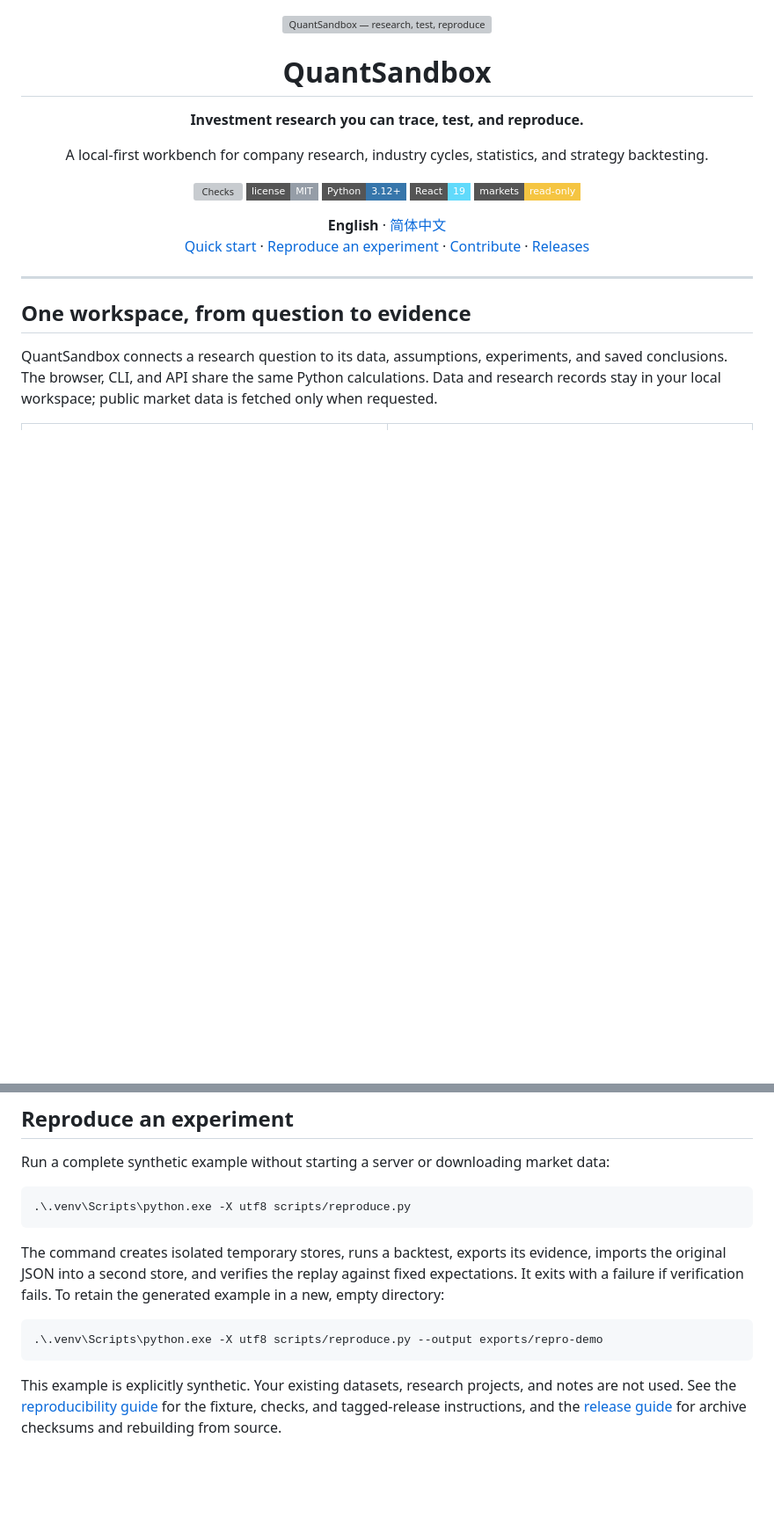
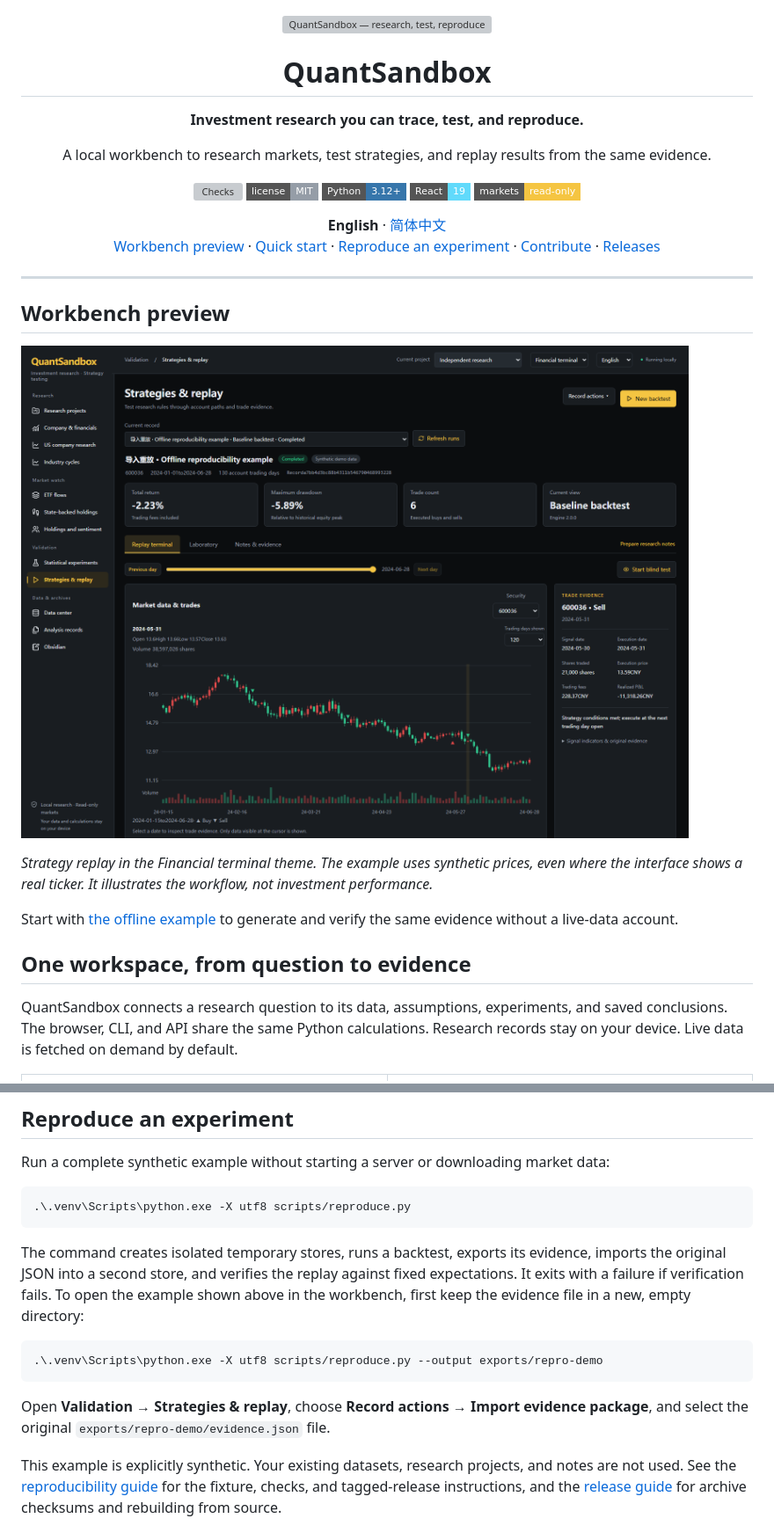
Before and after one commit to tail258/QuantSandbox, a Markdown page: README.md, 2 parts joined by grey strips. Shown at 88% size. GitHub-like rendering; pictures changed too: docs/images/replay-synthetic-en.png (added); badges without logos; blank space fills up the shorter version; grey boxes are pictures that could not be loaded.

Commit message:
Show a reproducible workbench preview in both READMEs (#1)

````diff
--- a/README.md
+++ b/README.md
@@ -4,7 +4,7 @@
 
 <h1 align="center">QuantSandbox</h1>
 <p align="center"><strong>Investment research you can trace, test, and reproduce.</strong></p>
-<p align="center">A local-first workbench for company research, industry cycles, statistics, and strategy backtesting.</p>
+<p align="center">A local workbench to research markets, test strategies, and replay results from the same evidence.</p>
 
 <p align="center">
   <a href="https://github.com/tail258/QuantSandbox/actions/workflows/check.yml"><img src="https://github.com/tail258/QuantSandbox/actions/workflows/check.yml/badge.svg" alt="Checks" /></a>
@@ -16,14 +16,22 @@
 
 <p align="center">
   <strong>English</strong> · <a href="README.zh-CN.md">简体中文</a><br />
-  <a href="#quick-start">Quick start</a> · <a href="#reproduce-an-experiment">Reproduce an experiment</a> · <a href="CONTRIBUTING.md">Contribute</a> · <a href="https://github.com/tail258/QuantSandbox/releases">Releases</a>
+  <a href="#workbench-preview">Workbench preview</a> · <a href="#quick-start">Quick start</a> · <a href="#reproduce-an-experiment">Reproduce an experiment</a> · <a href="CONTRIBUTING.md">Contribute</a> · <a href="https://github.com/tail258/QuantSandbox/releases">Releases</a>
 </p>
 
 ---
 
+## Workbench preview
+
+![Financial terminal showing a synthetic moving-average backtest with a price chart, trade evidence, and replay controls](docs/images/replay-synthetic-en.png)
+
+*Strategy replay in the Financial terminal theme. The example uses synthetic prices, even where the interface shows a real ticker. It illustrates the workflow, not investment performance.*
+
+Start with [the offline example](#reproduce-an-experiment) to generate and verify the same evidence without a live-data account.
+
 ## One workspace, from question to evidence
 
-QuantSandbox connects a research question to its data, assumptions, experiments, and saved conclusions. The browser, CLI, and API share the same Python calculations. Data and research records stay in your local workspace; public market data is fetched only when requested.
+QuantSandbox connects a research question to its data, assumptions, experiments, and saved conclusions. The browser, CLI, and API share the same Python calculations. Research records stay on your device. Live data is fetched on demand by default.
 
 <table>
   <tr>
@@ -81,11 +91,13 @@ Run a complete synthetic example without starting a server or downloading market
 .\.venv\Scripts\python.exe -X utf8 scripts/reproduce.py
 ```
 
-The command creates isolated temporary stores, runs a backtest, exports its evidence, imports the original JSON into a second store, and verifies the replay against fixed expectations. It exits with a failure if verification fails. To retain the generated example in a new, empty directory:
+The command creates isolated temporary stores, runs a backtest, exports its evidence, imports the original JSON into a second store, and verifies the replay against fixed expectations. It exits with a failure if verification fails. To open the example shown above in the workbench, first keep the evidence file in a new, empty directory:
 
 ```powershell
 .\.venv\Scripts\python.exe -X utf8 scripts/reproduce.py --output exports/repro-demo
 ```
+
+Open **Validation → Strategies & replay**, choose **Record actions → Import evidence package**, and select the original `exports/repro-demo/evidence.json` file.
 
 This example is explicitly synthetic. Your existing datasets, research projects, and notes are not used. See the [reproducibility guide](docs/reproducibility.md) for the fixture, checks, and tagged-release instructions, and the [release guide](docs/releases.md) for archive checksums and rebuilding from source.
 
````
Also changed, not shown: other parts of README.md (+2 -0 lines), README.zh-CN.md (+13 -3 lines), docs/images/replay-synthetic-zh.png (added).
